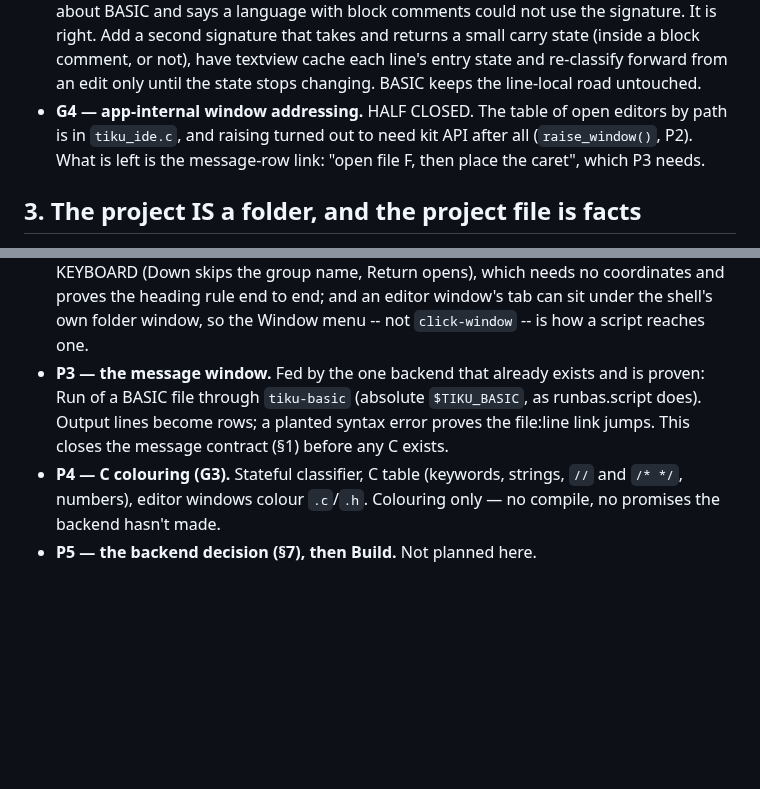
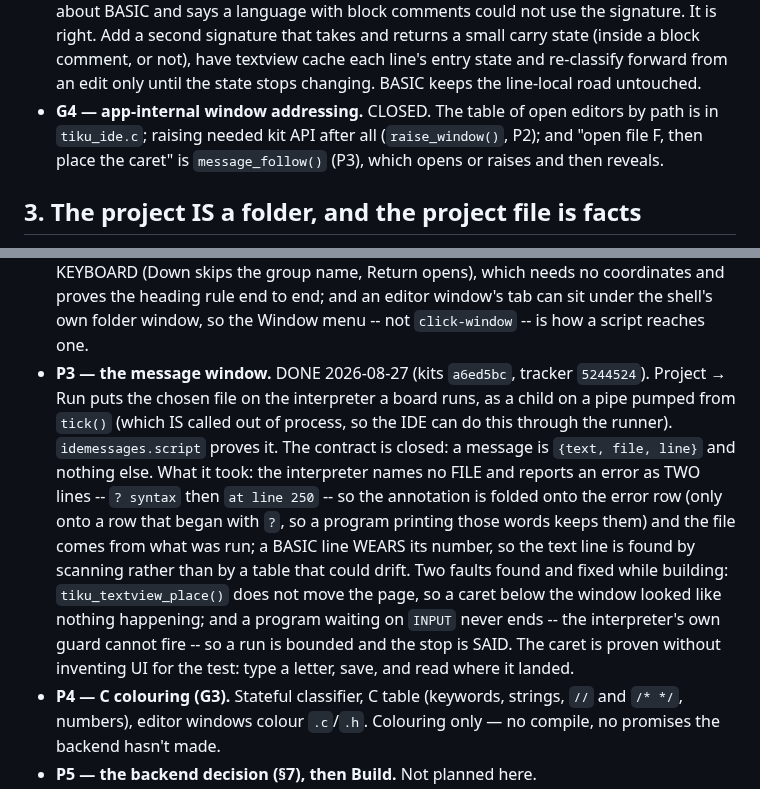
Before and after one commit to tikuos/tikuOS, a Markdown page: applications/TikuDesktop/PLAN-ide.md, 2 parts joined by grey strips. Rendered like a GitHub page; blank space fills up the shorter version.

Commit message:
TikuDesktop: record the message window, and close G4
- P3 done: the contract is {text, file, line}, met before any C exists
- what the interpreter does and does not say is written down
- the two faults it turned up -- a caret off the page, an endless run

```diff
--- a/applications/TikuDesktop/PLAN-ide.md
+++ b/applications/TikuDesktop/PLAN-ide.md
@@ -80,11 +80,10 @@ The gaps, each a kit change with its own proving test:
   a block comment, or not), have textview cache each line's entry
   state and re-classify forward from an edit only until the state
   stops changing.  BASIC keeps the line-local road untouched.
-- **G4 — app-internal window addressing.**  HALF CLOSED.  The table of
-  open editors by path is in `tiku_ide.c`, and raising turned out to
-  need kit API after all (`raise_window()`, P2).  What is left is the
-  message-row link: "open file F, then place the caret", which P3
-  needs.
+- **G4 — app-internal window addressing.**  CLOSED.  The table of open
+  editors by path is in `tiku_ide.c`; raising needed kit API after all
+  (`raise_window()`, P2); and "open file F, then place the caret" is
+  `message_follow()` (P3), which opens or raises and then reveals.
 
 ## 3. The project IS a folder, and the project file is facts
 
@@ -139,11 +138,24 @@ Project… is the shell's ordinary Open panel pointed at a
   the heading rule end to end; and an editor window's tab can sit under
   the shell's own folder window, so the Window menu -- not
   `click-window` -- is how a script reaches one.
-- **P3 — the message window.**  Fed by the one backend that already
-  exists and is proven: Run of a BASIC file through `tiku-basic`
-  (absolute `$TIKU_BASIC`, as runbas.script does).  Output lines
-  become rows; a planted syntax error proves the file:line link jumps.
-  This closes the message contract (§1) before any C exists.
+- **P3 — the message window.**  DONE 2026-08-27 (kits `a6ed5bc`,
+  tracker `5244524`).  Project → Run puts the chosen file on the
+  interpreter a board runs, as a child on a pipe pumped from `tick()`
+  (which IS called out of process, so the IDE can do this through the
+  runner).  `idemessages.script` proves it.  The contract is closed:
+  a message is `{text, file, line}` and nothing else.  What it took:
+  the interpreter names no FILE and reports an error as TWO lines --
+  `? syntax` then `at line 250` -- so the annotation is folded onto the
+  error row (only onto a row that began with `?`, so a program printing
+  those words keeps them) and the file comes from what was run; a BASIC
+  line WEARS its number, so the text line is found by scanning rather
+  than by a table that could drift.  Two faults found and fixed while
+  building: `tiku_textview_place()` does not move the page, so a caret
+  below the window looked like nothing happening; and a program waiting
+  on `INPUT` never ends -- the interpreter's own guard cannot fire --
+  so a run is bounded and the stop is SAID.  The caret is proven
+  without inventing UI for the test: type a letter, save, and read
+  where it landed.
 - **P4 — C colouring (G3).**  Stateful classifier, C table (keywords,
   strings, `//` and `/* */`, numbers), editor windows colour `.c`/`.h`.
   Colouring only — no compile, no promises the backend hasn't made.
```
